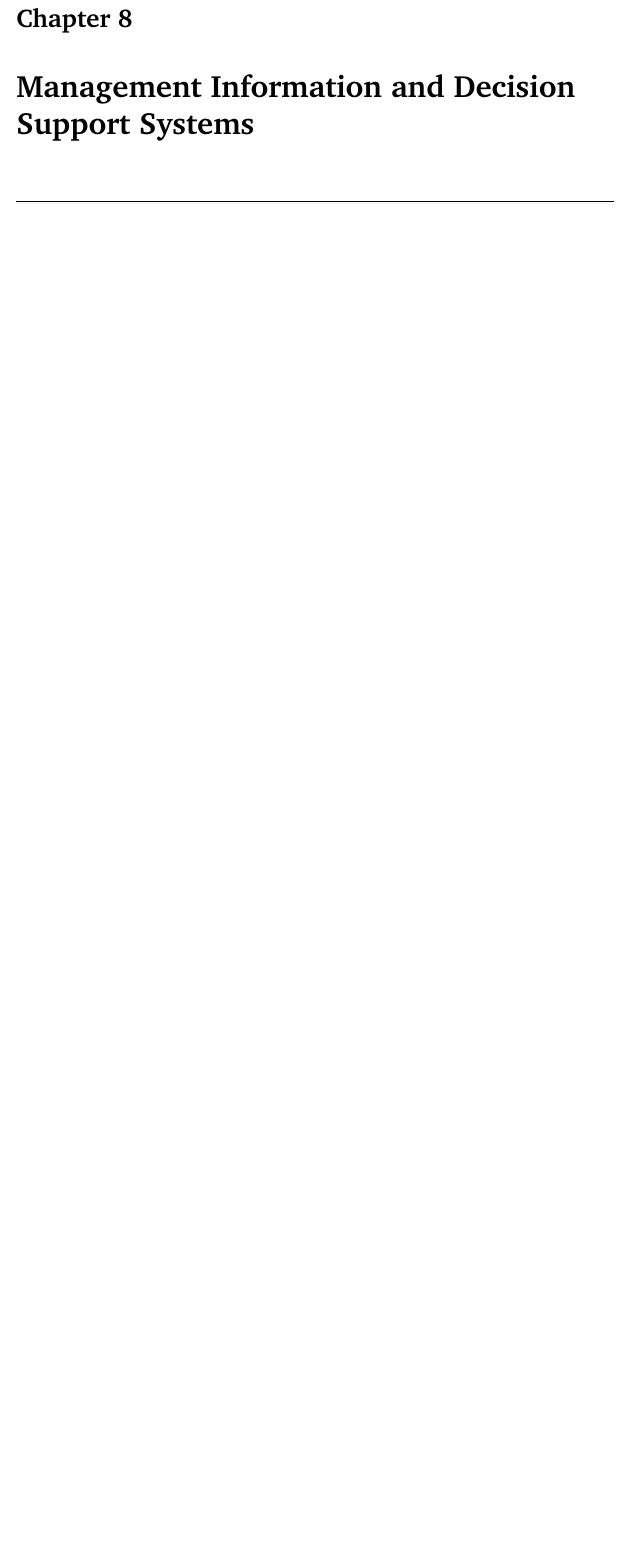
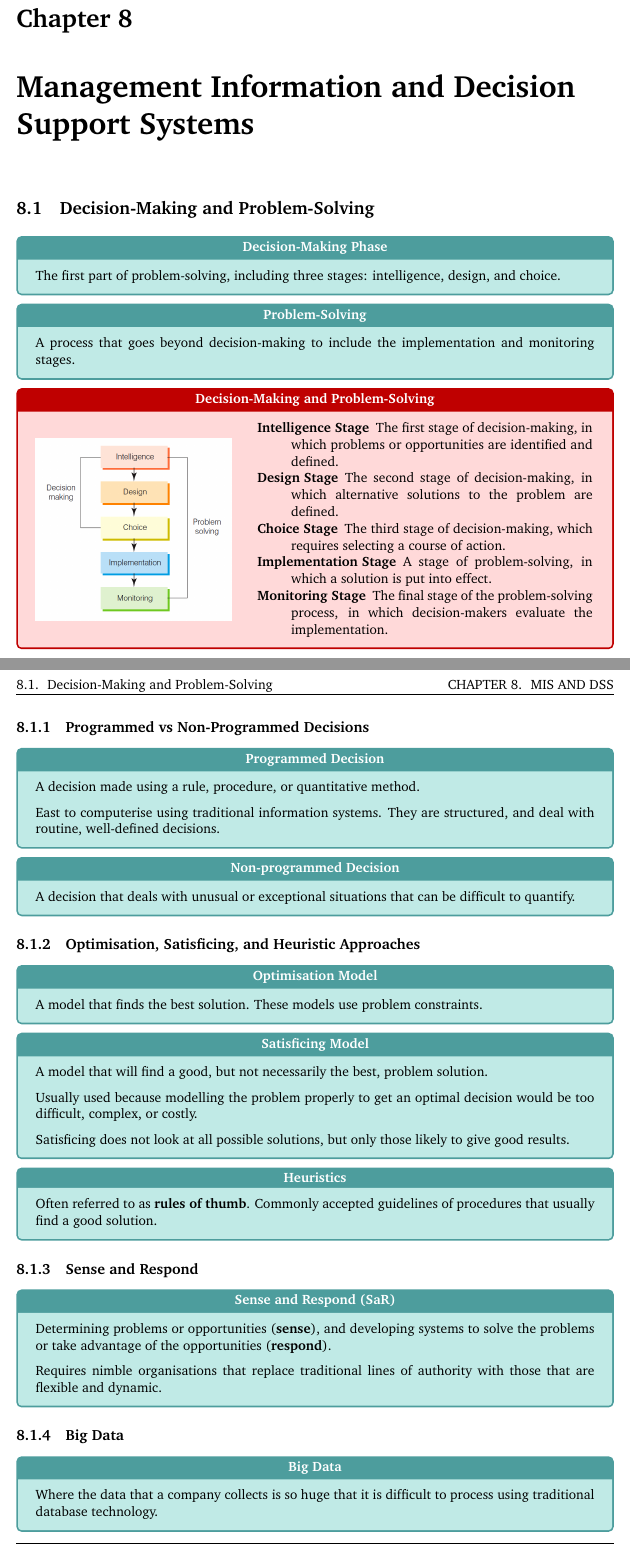
Before and after one commit to Unisa-Notes/INF1505, a LaTeX document (units/part03/chapter08.tex): part of the page before the commit and two parts of pages 1 and 2 of 2 after it, the two joined at a grey line, cut so that both start at the same text, the shorter picture padded with empty space. Compiled offline with pdfLaTeX.

Commit message:
Add Decision-Making and Problem-Solving

```diff
--- a/units/part03/chapter08.tex
+++ b/units/part03/chapter08.tex
@@ -5,5 +5,59 @@
 	\setcounter{chapter}{7}
 	\chapter{Management Information and Decision Support Systems}
 	\chaptermark{MIS and DSS}
+		\section{Decision-Making and Problem-Solving}
+			\begin{definition}{Decision-Making Phase}
+				The first part of problem-solving, including three stages: intelligence, design, and choice.
+			\end{definition}
+			\begin{definition}{Problem-Solving}
+				A process that goes beyond decision-making to include the implementation and monitoring stages.
+			\end{definition}
+			\begin{sidenote}{Decision-Making and Problem-Solving}
+				\begin{minipage}{0.39\textwidth}
+					\includegraphics[width=0.9\linewidth]{chapter08/decision_making.png}
+				\end{minipage}
+				\begin{minipage}{0.6\textwidth}
+					\begin{description}[]
+						\item[Intelligence Stage] The first stage of decision-making, in which problems or opportunities are identified and defined.
+						\item[Design Stage] The second stage of decision-making, in which alternative solutions to the problem are defined.
+						\item[Choice Stage] The third stage of decision-making, which requires selecting a course of action.
+						\item[Implementation Stage] A stage of problem-solving, in which a solution is put into effect.
+						\item[Monitoring Stage] The final stage of the problem-solving process, in which decision-makers evaluate the implementation.
+					\end{description}
+				\end{minipage}
+			\end{sidenote}
+			\subsection{Programmed vs Non-Programmed Decisions}
+				\begin{definition}{Programmed Decision}
+					A decision made using a rule, procedure, or quantitative method.
+
+					East to computerise using traditional information systems. They are structured, and deal with routine, well-defined decisions.
+				\end{definition}
+				\begin{definition}{Non-programmed Decision}
+					A decision that deals with unusual or exceptional situations that can be difficult to quantify.
+				\end{definition}
+			\subsection{Optimisation, Satisficing, and Heuristic Approaches}
+				\begin{definition}{Optimisation Model}
+					A model that finds the best solution. These models use problem constraints.
+				\end{definition}
+				\begin{definition}{Satisficing Model}
+					A model that will find a good, but not necessarily the best, problem solution.
+
+					Usually used because modelling the problem properly to get an optimal decision would be too difficult, complex, or costly.
+
+					Satisficing does not look at all possible solutions, but only those likely to give good results.
+				\end{definition}
+				\begin{definition}{Heuristics}
+					Often referred to as \concept{rules of thumb}. Commonly accepted guidelines of procedures that usually find a good solution.
+				\end{definition}
+			\subsection{Sense and Respond}
+				\begin{definition}{Sense and Respond (SaR)}
+					Determining problems or opportunities (\concept{sense}), and developing systems to solve the problems or take advantage of the opportunities (\concept{respond}).
+
+					Requires nimble organisations that replace traditional lines of authority with those that are flexible and dynamic.
+				\end{definition}
+			\subsection{Big Data}
+				\begin{definition}{Big Data}
+					Where the data that a company collects is so huge that it is difficult to process using traditional database technology.
+				\end{definition}
 	\vbox{\rulechapterend}
 \end{document}
```
Also changed, not shown: units/part03/chapter08/decision_making.png (added).
